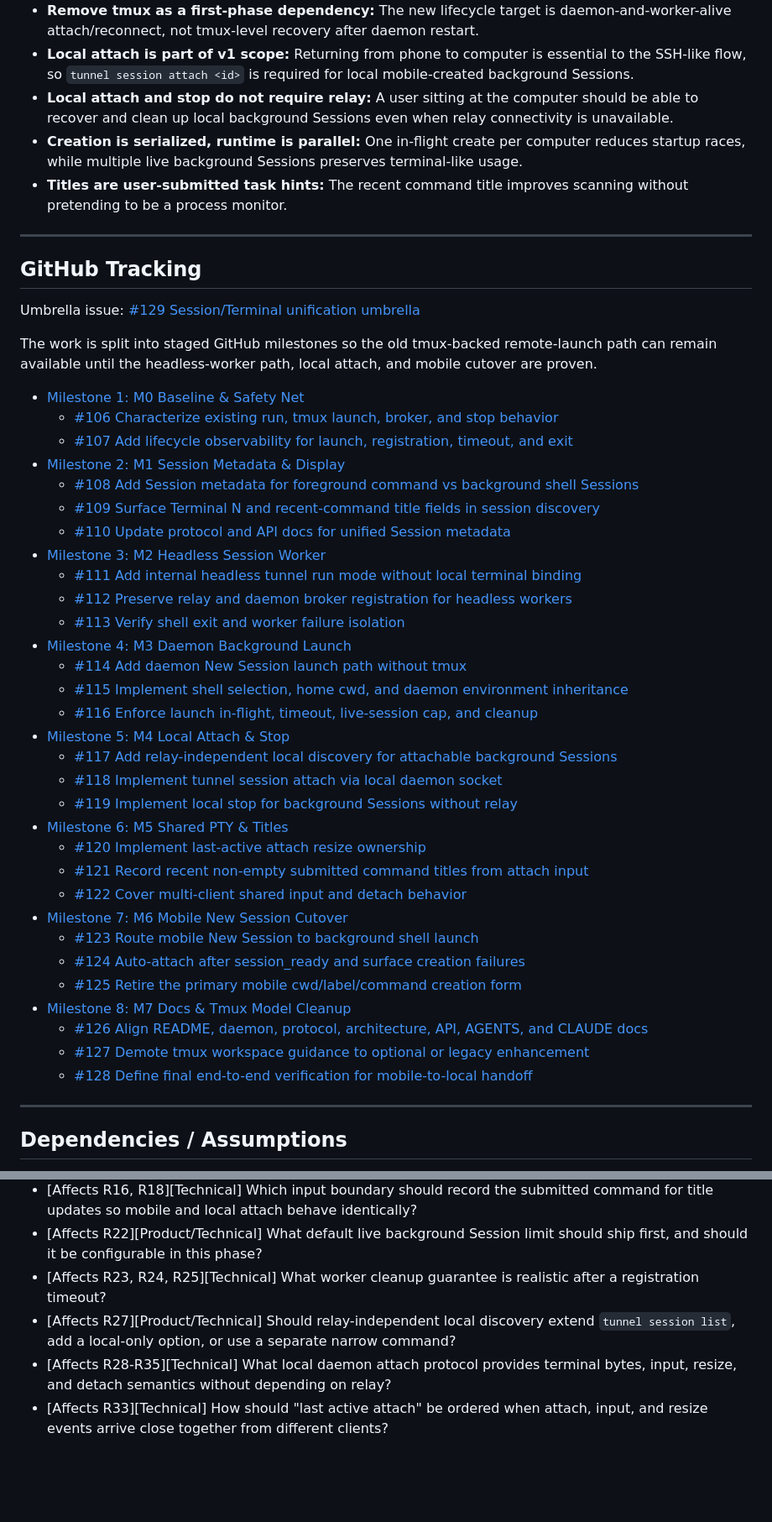
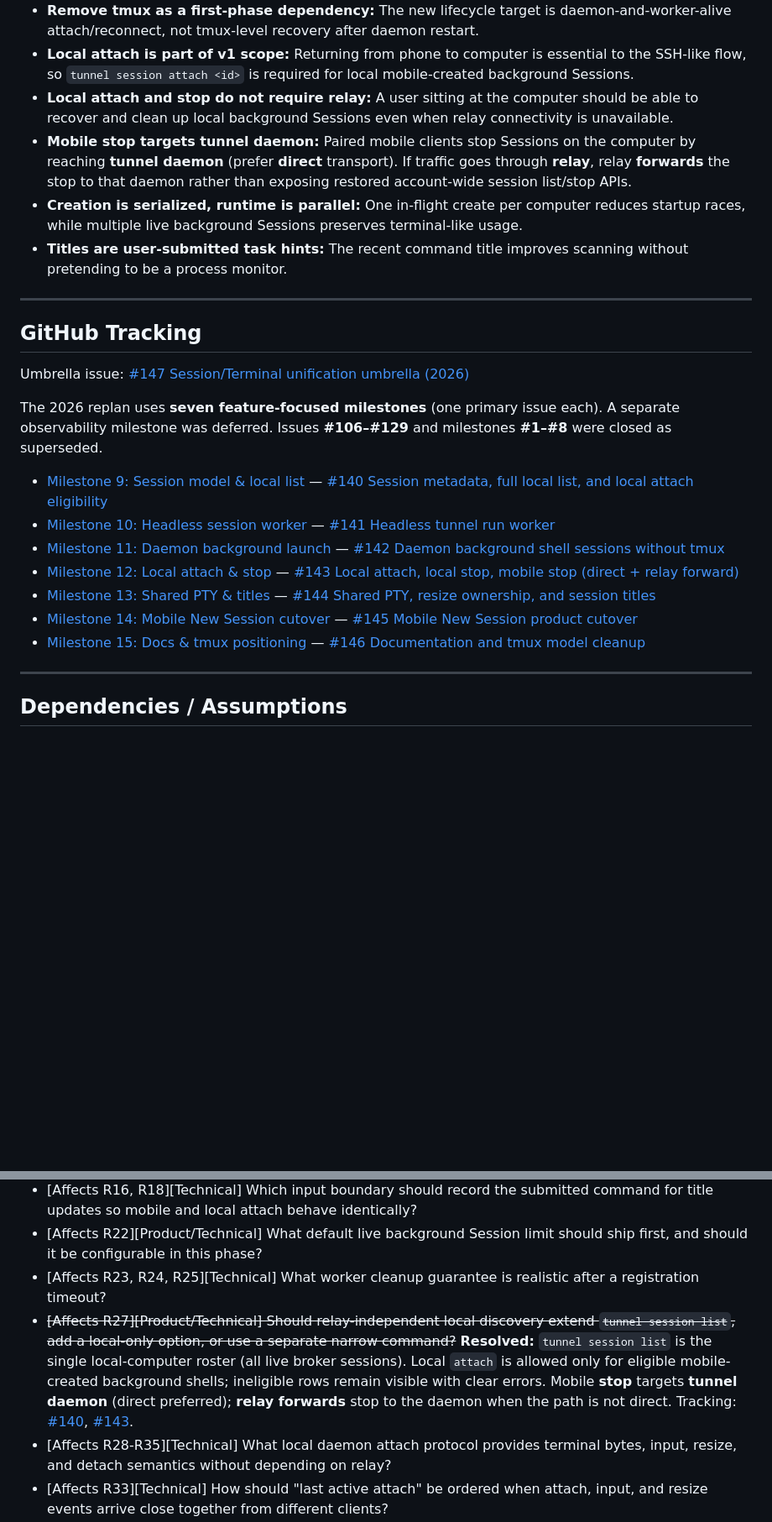
Before and after one commit to yuanbohan/agent-tunnel, a Markdown page: docs/brainstorms/2026-05-15-session-terminal-unification-requirements.md, 2 parts joined by grey strips. Shown at 84% size. Drawn GitHub-style; blank space fills up the shorter version.

Commit message:
docs: align session/terminal brainstorm with 2026 milestones
Point GitHub Tracking at umbrella #147, milestones 9–15, and issues #140–

Co-authored-by: Cursor <cursoragent@cursor.com>
#146; record R27 resolution and mobile stop via daemon with relay forward.

```diff
--- a/docs/brainstorms/2026-05-15-session-terminal-unification-requirements.md
+++ b/docs/brainstorms/2026-05-15-session-terminal-unification-requirements.md
@@ -196,6 +196,7 @@ flowchart TB
 - **Remove tmux as a first-phase dependency:** The new lifecycle target is daemon-and-worker-alive attach/reconnect, not tmux-level recovery after daemon restart.
 - **Local attach is part of v1 scope:** Returning from phone to computer is essential to the SSH-like flow, so `tunnel session attach <id>` is required for local mobile-created background Sessions.
 - **Local attach and stop do not require relay:** A user sitting at the computer should be able to recover and clean up local background Sessions even when relay connectivity is unavailable.
+- **Mobile stop targets tunnel daemon:** Paired mobile clients stop Sessions on the computer by reaching **tunnel daemon** (prefer **direct** transport). If traffic goes through **relay**, relay **forwards** the stop to that daemon rather than exposing restored account-wide session list/stop APIs.
 - **Creation is serialized, runtime is parallel:** One in-flight create per computer reduces startup races, while multiple live background Sessions preserves terminal-like usage.
 - **Titles are user-submitted task hints:** The recent command title improves scanning without pretending to be a process monitor.
 
@@ -203,41 +204,17 @@ flowchart TB
 
 ## GitHub Tracking
 
-Umbrella issue: [#129 Session/Terminal unification umbrella](https://github.com/yuanbohan/agent-tunnel/issues/129)
+Umbrella issue: [#147 Session/Terminal unification umbrella (2026)](https://github.com/yuanbohan/agent-tunnel/issues/147)
 
-The work is split into staged GitHub milestones so the old tmux-backed remote-launch path can remain available until the headless-worker path, local attach, and mobile cutover are proven.
+The 2026 replan uses **seven feature-focused milestones** (one primary issue each). A separate observability milestone was deferred. Issues **#106–#129** and milestones **#1–#8** were closed as superseded.
 
-- [Milestone 1: M0 Baseline & Safety Net](https://github.com/yuanbohan/agent-tunnel/milestone/1)
-  - [#106 Characterize existing run, tmux launch, broker, and stop behavior](https://github.com/yuanbohan/agent-tunnel/issues/106)
-  - [#107 Add lifecycle observability for launch, registration, timeout, and exit](https://github.com/yuanbohan/agent-tunnel/issues/107)
-- [Milestone 2: M1 Session Metadata & Display](https://github.com/yuanbohan/agent-tunnel/milestone/2)
-  - [#108 Add Session metadata for foreground command vs background shell Sessions](https://github.com/yuanbohan/agent-tunnel/issues/108)
-  - [#109 Surface Terminal N and recent-command title fields in session discovery](https://github.com/yuanbohan/agent-tunnel/issues/109)
-  - [#110 Update protocol and API docs for unified Session metadata](https://github.com/yuanbohan/agent-tunnel/issues/110)
-- [Milestone 3: M2 Headless Session Worker](https://github.com/yuanbohan/agent-tunnel/milestone/3)
-  - [#111 Add internal headless tunnel run mode without local terminal binding](https://github.com/yuanbohan/agent-tunnel/issues/111)
-  - [#112 Preserve relay and daemon broker registration for headless workers](https://github.com/yuanbohan/agent-tunnel/issues/112)
-  - [#113 Verify shell exit and worker failure isolation](https://github.com/yuanbohan/agent-tunnel/issues/113)
-- [Milestone 4: M3 Daemon Background Launch](https://github.com/yuanbohan/agent-tunnel/milestone/4)
-  - [#114 Add daemon New Session launch path without tmux](https://github.com/yuanbohan/agent-tunnel/issues/114)
-  - [#115 Implement shell selection, home cwd, and daemon environment inheritance](https://github.com/yuanbohan/agent-tunnel/issues/115)
-  - [#116 Enforce launch in-flight, timeout, live-session cap, and cleanup](https://github.com/yuanbohan/agent-tunnel/issues/116)
-- [Milestone 5: M4 Local Attach & Stop](https://github.com/yuanbohan/agent-tunnel/milestone/5)
-  - [#117 Add relay-independent local discovery for attachable background Sessions](https://github.com/yuanbohan/agent-tunnel/issues/117)
-  - [#118 Implement tunnel session attach via local daemon socket](https://github.com/yuanbohan/agent-tunnel/issues/118)
-  - [#119 Implement local stop for background Sessions without relay](https://github.com/yuanbohan/agent-tunnel/issues/119)
-- [Milestone 6: M5 Shared PTY & Titles](https://github.com/yuanbohan/agent-tunnel/milestone/6)
-  - [#120 Implement last-active attach resize ownership](https://github.com/yuanbohan/agent-tunnel/issues/120)
-  - [#121 Record recent non-empty submitted command titles from attach input](https://github.com/yuanbohan/agent-tunnel/issues/121)
-  - [#122 Cover multi-client shared input and detach behavior](https://github.com/yuanbohan/agent-tunnel/issues/122)
-- [Milestone 7: M6 Mobile New Session Cutover](https://github.com/yuanbohan/agent-tunnel/milestone/7)
-  - [#123 Route mobile New Session to background shell launch](https://github.com/yuanbohan/agent-tunnel/issues/123)
-  - [#124 Auto-attach after session_ready and surface creation failures](https://github.com/yuanbohan/agent-tunnel/issues/124)
-  - [#125 Retire the primary mobile cwd/label/command creation form](https://github.com/yuanbohan/agent-tunnel/issues/125)
-- [Milestone 8: M7 Docs & Tmux Model Cleanup](https://github.com/yuanbohan/agent-tunnel/milestone/8)
-  - [#126 Align README, daemon, protocol, architecture, API, AGENTS, and CLAUDE docs](https://github.com/yuanbohan/agent-tunnel/issues/126)
-  - [#127 Demote tmux workspace guidance to optional or legacy enhancement](https://github.com/yuanbohan/agent-tunnel/issues/127)
-  - [#128 Define final end-to-end verification for mobile-to-local handoff](https://github.com/yuanbohan/agent-tunnel/issues/128)
+- [Milestone 9: Session model & local list](https://github.com/yuanbohan/agent-tunnel/milestone/9) — [#140 Session metadata, full local list, and local attach eligibility](https://github.com/yuanbohan/agent-tunnel/issues/140)
+- [Milestone 10: Headless session worker](https://github.com/yuanbohan/agent-tunnel/milestone/10) — [#141 Headless tunnel run worker](https://github.com/yuanbohan/agent-tunnel/issues/141)
+- [Milestone 11: Daemon background launch](https://github.com/yuanbohan/agent-tunnel/milestone/11) — [#142 Daemon background shell sessions without tmux](https://github.com/yuanbohan/agent-tunnel/issues/142)
+- [Milestone 12: Local attach & stop](https://github.com/yuanbohan/agent-tunnel/milestone/12) — [#143 Local attach, local stop, mobile stop (direct + relay forward)](https://github.com/yuanbohan/agent-tunnel/issues/143)
+- [Milestone 13: Shared PTY & titles](https://github.com/yuanbohan/agent-tunnel/milestone/13) — [#144 Shared PTY, resize ownership, and session titles](https://github.com/yuanbohan/agent-tunnel/issues/144)
+- [Milestone 14: Mobile New Session cutover](https://github.com/yuanbohan/agent-tunnel/milestone/14) — [#145 Mobile New Session product cutover](https://github.com/yuanbohan/agent-tunnel/issues/145)
+- [Milestone 15: Docs & tmux positioning](https://github.com/yuanbohan/agent-tunnel/milestone/15) — [#146 Documentation and tmux model cleanup](https://github.com/yuanbohan/agent-tunnel/issues/146)
 
 ---
 
@@ -266,6 +243,6 @@ The work is split into staged GitHub milestones so the old tmux-backed remote-la
 - [Affects R16, R18][Technical] Which input boundary should record the submitted command for title updates so mobile and local attach behave identically?
 - [Affects R22][Product/Technical] What default live background Session limit should ship first, and should it be configurable in this phase?
 - [Affects R23, R24, R25][Technical] What worker cleanup guarantee is realistic after a registration timeout?
-- [Affects R27][Product/Technical] Should relay-independent local discovery extend `tunnel session list`, add a local-only option, or use a separate narrow command?
+- ~~[Affects R27][Product/Technical] Should relay-independent local discovery extend `tunnel session list`, add a local-only option, or use a separate narrow command?~~ **Resolved:** `tunnel session list` is the single local-computer roster (all live broker sessions). Local `attach` is allowed only for eligible mobile-created background shells; ineligible rows remain visible with clear errors. Mobile **stop** targets **tunnel daemon** (direct preferred); **relay forwards** stop to the daemon when the path is not direct. Tracking: [#140](https://github.com/yuanbohan/agent-tunnel/issues/140), [#143](https://github.com/yuanbohan/agent-tunnel/issues/143).
 - [Affects R28-R35][Technical] What local daemon attach protocol provides terminal bytes, input, resize, and detach semantics without depending on relay?
 - [Affects R33][Technical] How should "last active attach" be ordered when attach, input, and resize events arrive close together from different clients?
```
